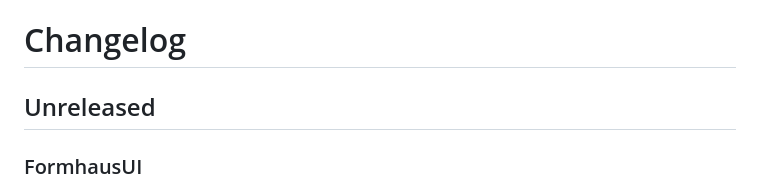
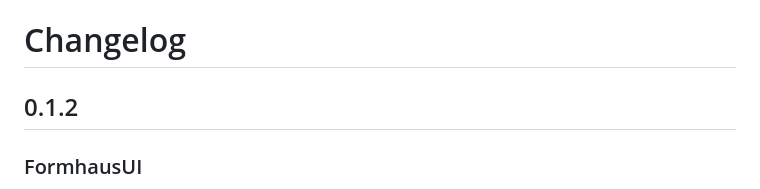
Before and after one commit to formhaus-dev/formhaus-swift, a Markdown page: CHANGELOG.md, the part around the change. GitHub-like rendering.

```diff
--- a/CHANGELOG.md
+++ b/CHANGELOG.md
@@ -1,6 +1,6 @@
 # Changelog
 
-## Unreleased
+## 0.1.2
 
 ### FormhausUI
 
```
Also changed, not shown: README.md (+1 -1 lines).
